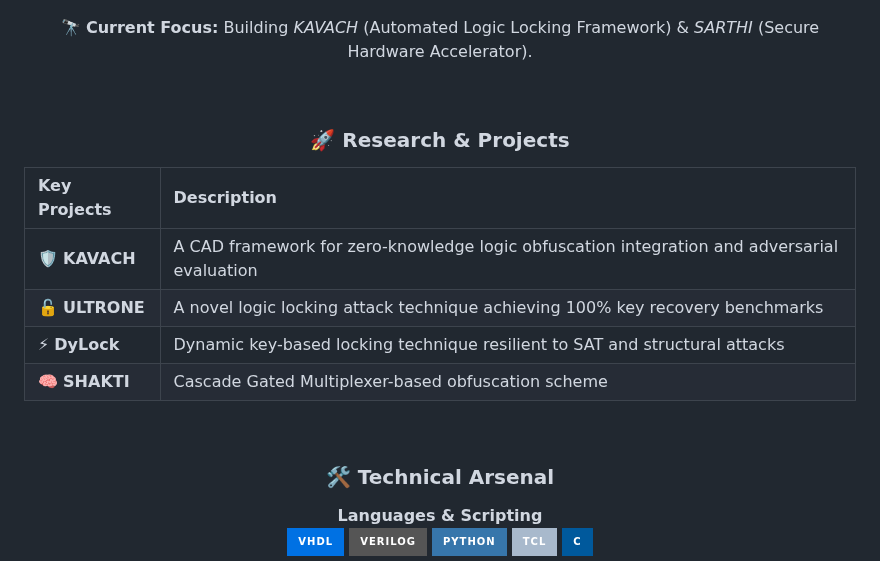
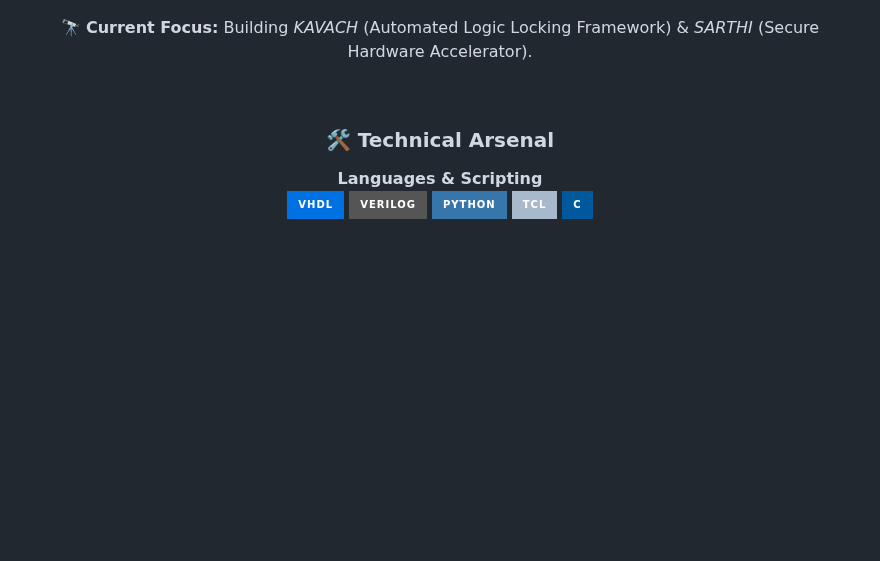
Before and after one commit to jugal-gandhi/jugal-gandhi.github.io, a Markdown page: README.md, the part around the change. Drawn GitHub-style; badges without logos; blank space fills up the shorter version.

```diff
--- a/README.md
+++ b/README.md
@@ -29,17 +29,6 @@
 <p align="center">
   🔭 <b>Current Focus:</b> Building <i>KAVACH</i> (Automated Logic Locking Framework) & <i>SARTHI</i> (Secure Hardware Accelerator).
 </p>
-
-<br />
-
-<h3 align="center">🚀 Research & Projects</h3>
-
-| **Key Projects** | **Description** |
-| :--- | :--- |
-| 🛡️ **KAVACH** | A CAD framework for zero-knowledge logic obfuscation integration and adversarial evaluation |
-| 🔓 **ULTRONE** | A novel logic locking attack technique achieving 100% key recovery benchmarks |
-| ⚡ **DyLock** | Dynamic key-based locking technique resilient to SAT and structural attacks  |
-| 🧠 **SHAKTI** | Cascade Gated Multiplexer-based obfuscation scheme |
 
 <br />
 
```
